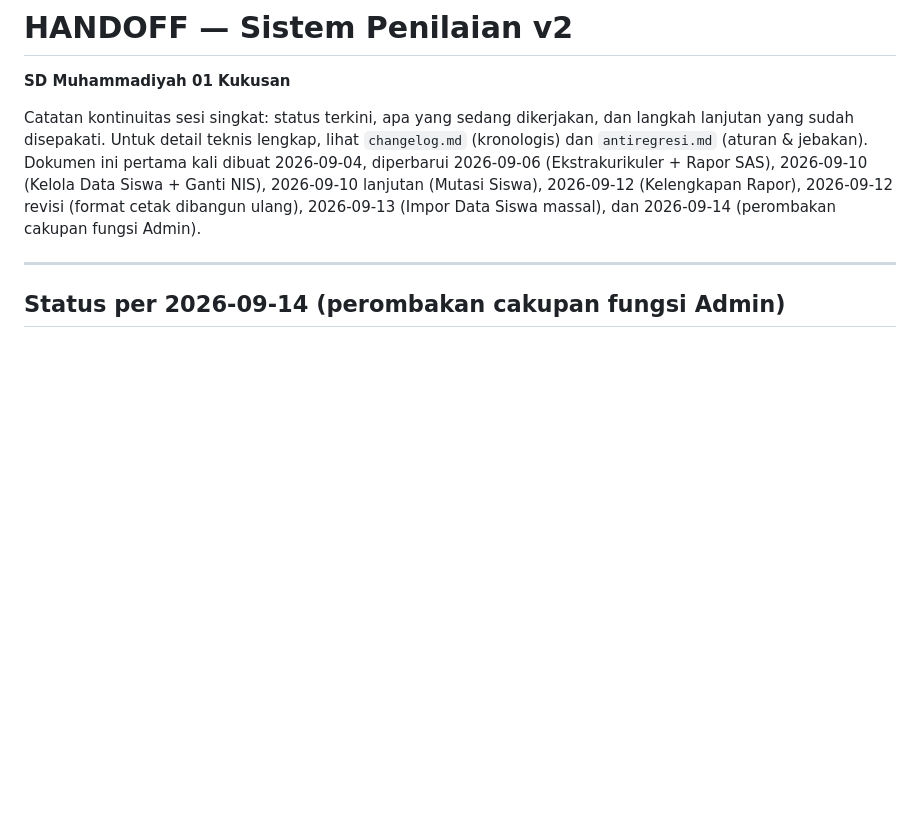
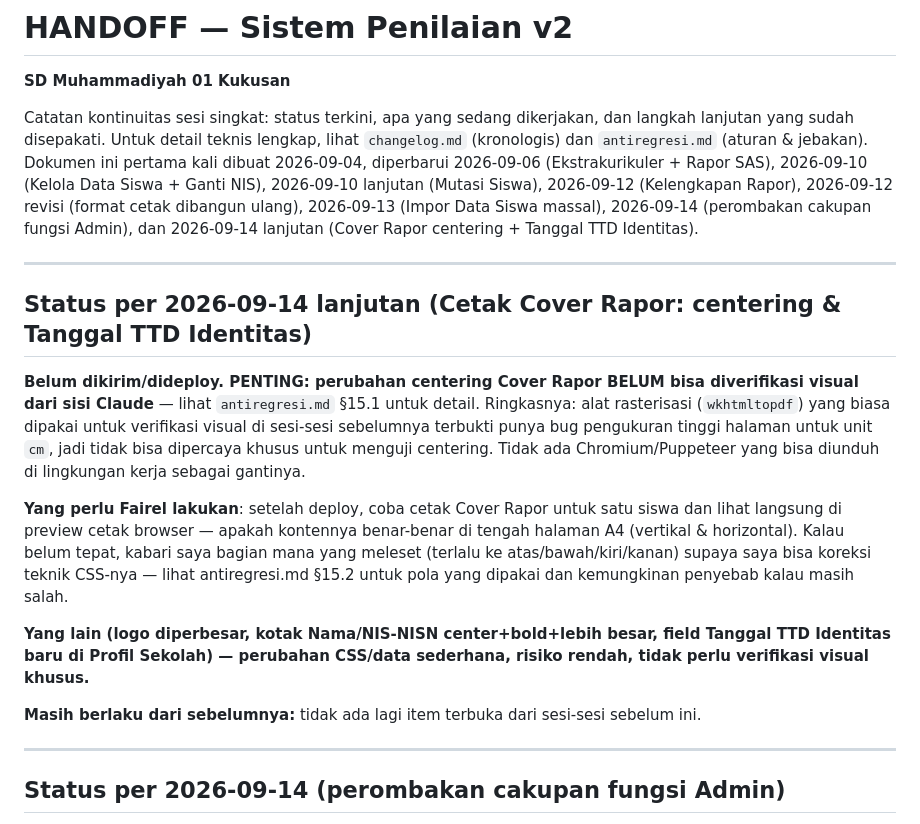
Before and after one commit to sdm01kks/penilaian-v2, a Markdown page: HANDOFF.md, the part around the change. GitHub-like rendering; blank space fills up the shorter version.

```diff
--- a/HANDOFF.md
+++ b/HANDOFF.md
@@ -1,7 +1,19 @@
 # HANDOFF — Sistem Penilaian v2
 **SD Muhammadiyah 01 Kukusan**
 
-Catatan kontinuitas sesi singkat: status terkini, apa yang sedang dikerjakan, dan langkah lanjutan yang sudah disepakati. Untuk detail teknis lengkap, lihat `changelog.md` (kronologis) dan `antiregresi.md` (aturan & jebakan). Dokumen ini pertama kali dibuat 2026-09-04, diperbarui 2026-09-06 (Ekstrakurikuler + Rapor SAS), 2026-09-10 (Kelola Data Siswa + Ganti NIS), 2026-09-10 lanjutan (Mutasi Siswa), 2026-09-12 (Kelengkapan Rapor), 2026-09-12 revisi (format cetak dibangun ulang), 2026-09-13 (Impor Data Siswa massal), dan 2026-09-14 (perombakan cakupan fungsi Admin).
+Catatan kontinuitas sesi singkat: status terkini, apa yang sedang dikerjakan, dan langkah lanjutan yang sudah disepakati. Untuk detail teknis lengkap, lihat `changelog.md` (kronologis) dan `antiregresi.md` (aturan & jebakan). Dokumen ini pertama kali dibuat 2026-09-04, diperbarui 2026-09-06 (Ekstrakurikuler + Rapor SAS), 2026-09-10 (Kelola Data Siswa + Ganti NIS), 2026-09-10 lanjutan (Mutasi Siswa), 2026-09-12 (Kelengkapan Rapor), 2026-09-12 revisi (format cetak dibangun ulang), 2026-09-13 (Impor Data Siswa massal), 2026-09-14 (perombakan cakupan fungsi Admin), dan 2026-09-14 lanjutan (Cover Rapor centering + Tanggal TTD Identitas).
+
+---
+
+## Status per 2026-09-14 lanjutan (Cetak Cover Rapor: centering & Tanggal TTD Identitas)
+
+**Belum dikirim/dideploy. PENTING: perubahan centering Cover Rapor BELUM bisa diverifikasi visual dari sisi Claude** — lihat `antiregresi.md` §15.1 untuk detail. Ringkasnya: alat rasterisasi (`wkhtmltopdf`) yang biasa dipakai untuk verifikasi visual di sesi-sesi sebelumnya terbukti punya bug pengukuran tinggi halaman untuk unit `cm`, jadi tidak bisa dipercaya khusus untuk menguji centering. Tidak ada Chromium/Puppeteer yang bisa diunduh di lingkungan kerja sebagai gantinya.
+
+**Yang perlu Fairel lakukan**: setelah deploy, coba cetak Cover Rapor untuk satu siswa dan lihat langsung di preview cetak browser — apakah kontennya benar-benar di tengah halaman A4 (vertikal & horizontal). Kalau belum tepat, kabari saya bagian mana yang meleset (terlalu ke atas/bawah/kiri/kanan) supaya saya bisa koreksi teknik CSS-nya — lihat antiregresi.md §15.2 untuk pola yang dipakai dan kemungkinan penyebab kalau masih salah.
+
+**Yang lain (logo diperbesar, kotak Nama/NIS-NISN center+bold+lebih besar, field Tanggal TTD Identitas baru di Profil Sekolah) — perubahan CSS/data sederhana, risiko rendah, tidak perlu verifikasi visual khusus.**
+
+**Masih berlaku dari sebelumnya:** tidak ada lagi item terbuka dari sesi-sesi sebelum ini.
 
 ---
 
```
Also changed, not shown: antiregresi.md (+8 -0 lines), changelog.md (+14 -0 lines).
